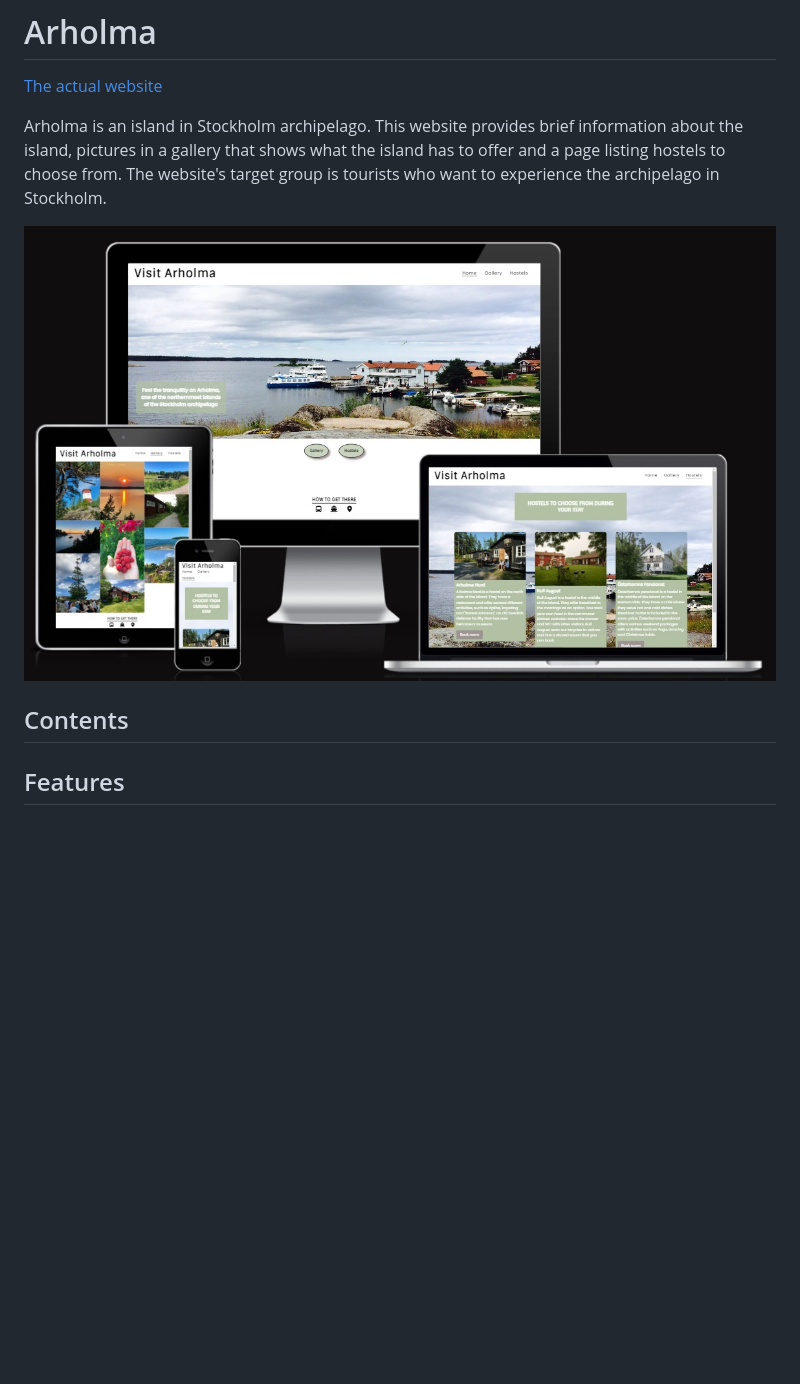
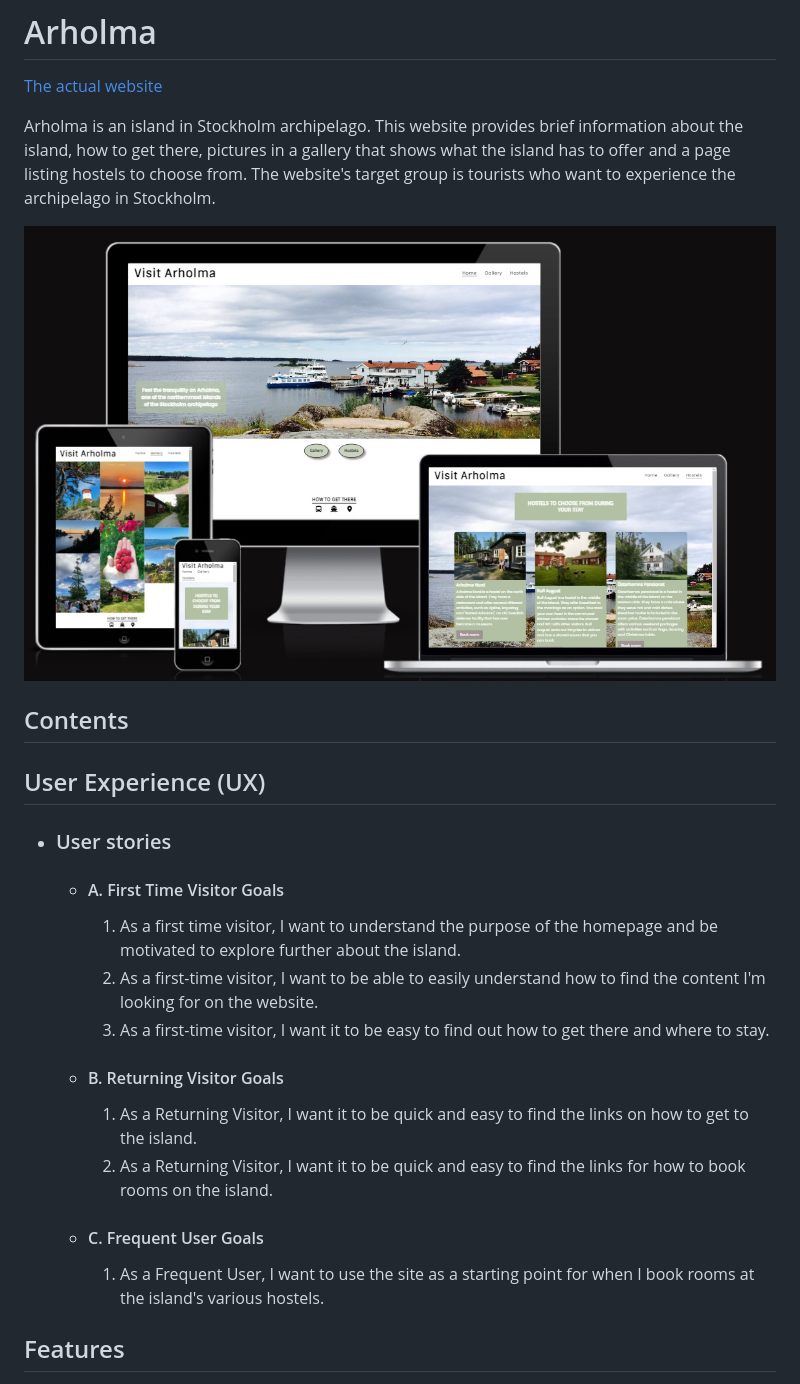
Before and after one commit to merin86/arholma, a Markdown page: README.md, the part around the change printed below. Rendered like a GitHub page; blank space fills up the shorter version.

```diff
--- a/README.md
+++ b/README.md
@@ -2,12 +2,28 @@
 
 [The actual website](https://merin86.github.io/arholma/)
 
-Arholma is an island in Stockholm archipelago. This website provides brief information about the island, pictures in a gallery that shows what the island has to offer and a page listing hostels to choose from. The website's target group is tourists who want to experience the archipelago in Stockholm.
+Arholma is an island in Stockholm archipelago. This website provides brief information about the island, how to get there, pictures in a gallery that shows what the island has to offer and a page listing hostels to choose from. The website's target group is tourists who want to experience the archipelago in Stockholm.
 
-![Mockup](documentation/supp-images/Responsive.jpg)
+![Mockup](documentation/supp-images/responsive.jpg)
 
 ## Contents
 
+## User Experience (UX)
+
+- ### User stories
+
+    -   #### A. First Time Visitor Goals
+
+        1. As a first time visitor, I want to understand the purpose of the homepage and be motivated to explore further about the island.
+        2. As a first-time visitor, I want to be able to easily understand how to find the content I'm looking for on the website.
+        3. As a first-time visitor, I want it to be easy to find out how to get there and where to stay.
+
+    -   #### B. Returning Visitor Goals
+        1. As a Returning Visitor, I want it to be quick and easy to find the links on how to get to the island.
+        2. As a Returning Visitor, I want it to be quick and easy to find the links for how to book rooms on the island.
+
+    -   #### C. Frequent User Goals
+        1. As a Frequent User, I want to use the site as a starting point for when I book rooms at the island's various hostels.
 
 
 ## Features
```
Also changed, not shown: other parts of README.md (+22 -0 lines), documentation/supp-images/buttons.jpg (added), documentation/supp-images/footer.jpg (added), documentation/supp-images/front-page.jpg (added), documentation/supp-images/navbar.jpg (added), documentation/supp-images/responsive.jpg (renamed from documentation/supp-images/Responsive.jpg).
